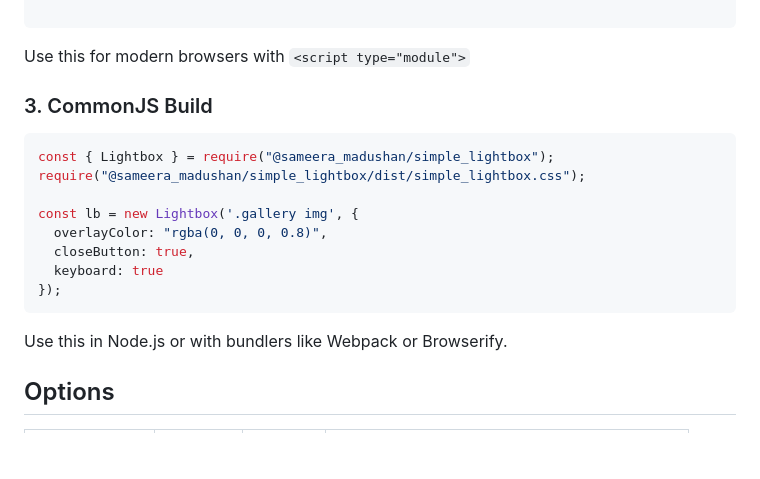
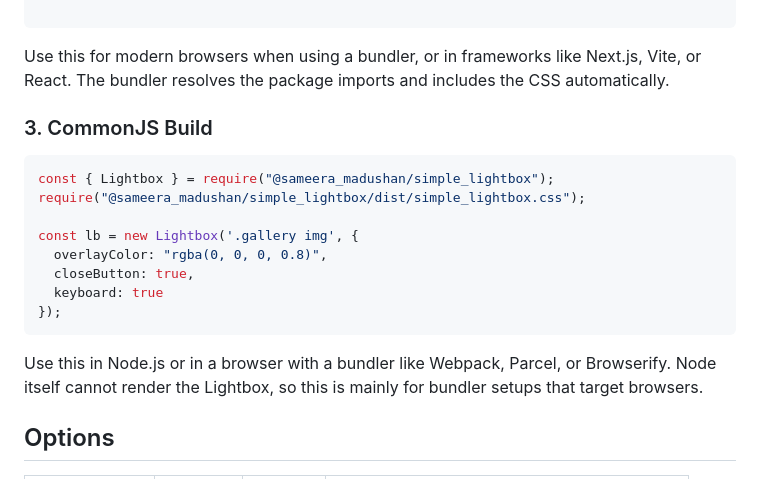
Before and after one commit to sameera-madushan/Simple-Lightbox, a Markdown page: README.md, the part around the change. Drawn GitHub-style; blank space fills up the shorter version.

Commit message:
Update README.md with new content

````diff
--- a/README.md
+++ b/README.md
@@ -88,7 +88,7 @@ Use this in browsers without modules. The SimpleLightbox object is globally avai
 </script>
 
 ```
-Use this for modern browsers with ```<script type="module">```
+Use this for modern browsers when using a bundler, or in frameworks like Next.js, Vite, or React. The bundler resolves the package imports and includes the CSS automatically.
 
 ### 3. CommonJS Build
 ```javascript
@@ -101,7 +101,7 @@ const lb = new Lightbox('.gallery img', {
   keyboard: true
 });
 ```
-Use this in Node.js or with bundlers like Webpack or Browserify.
+Use this in Node.js or in a browser with a bundler like Webpack, Parcel, or Browserify. Node itself cannot render the Lightbox, so this is mainly for bundler setups that target browsers.
 
 ## Options
 
````
